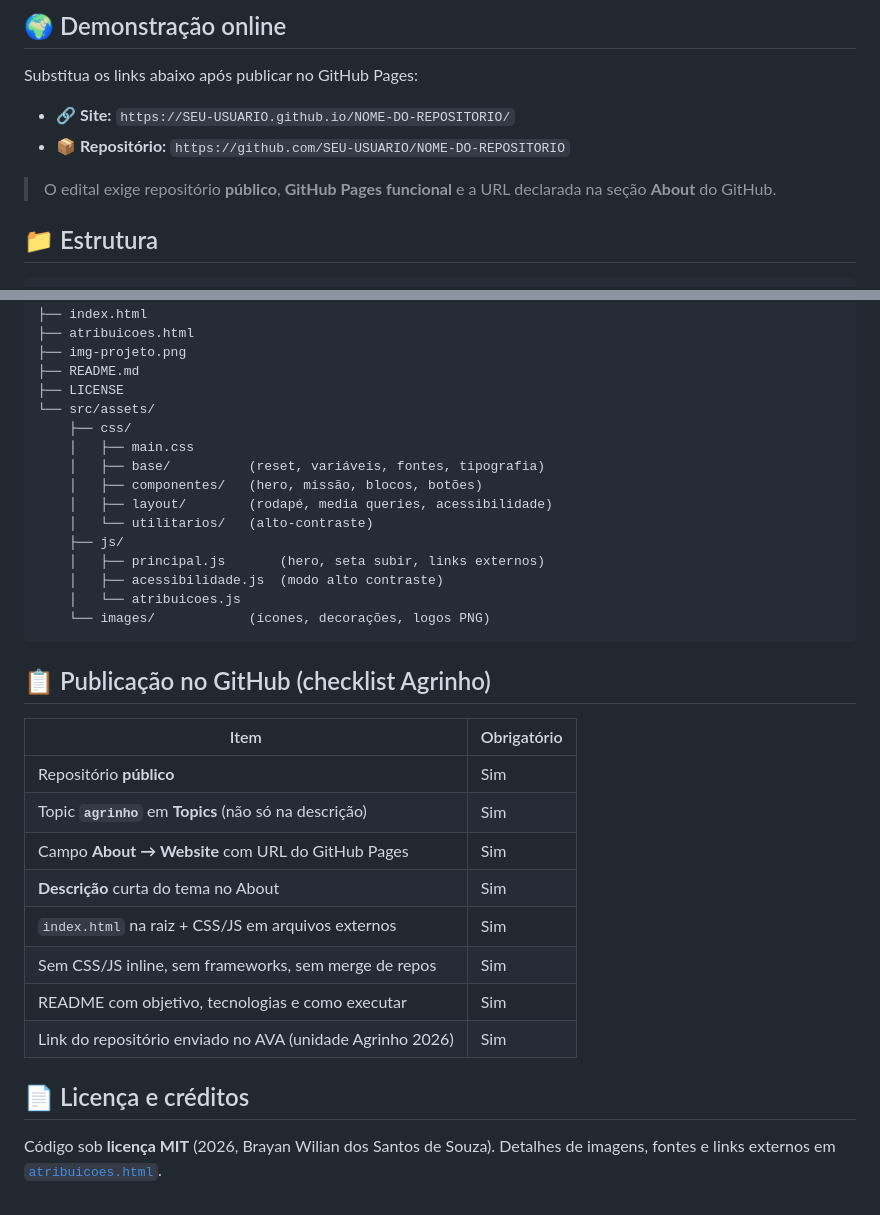
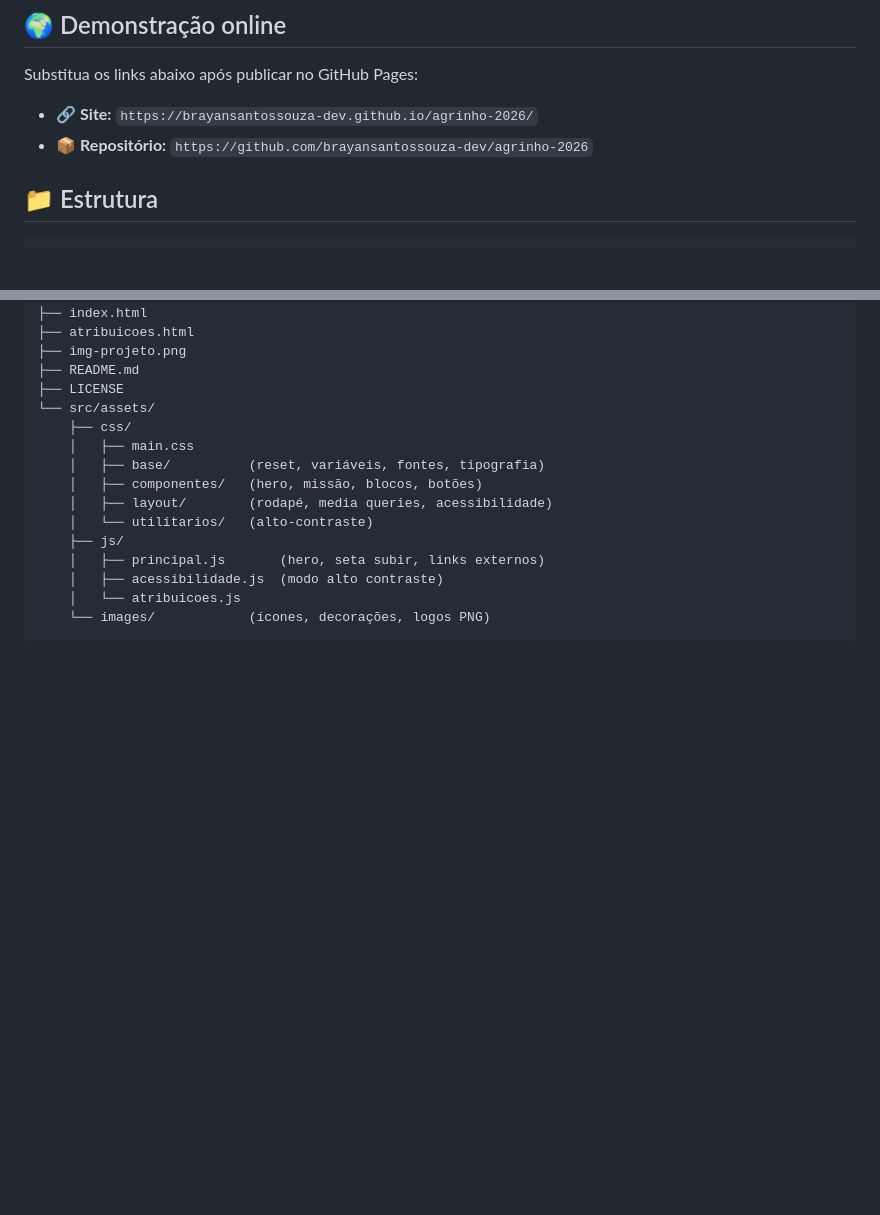
Before and after one commit to brayansantossouza-dev/agrinho-2026, a Markdown page: README.md, 2 parts joined by grey strips. GitHub-like rendering; blank space fills up the shorter version.

````diff
--- a/README.md
+++ b/README.md
@@ -44,10 +44,9 @@ Não é necessário servidor local.
 
 Substitua os links abaixo após publicar no GitHub Pages:
 
-- 🔗 **Site:** `https://SEU-USUARIO.github.io/NOME-DO-REPOSITORIO/`
-- 📦 **Repositório:** `https://github.com/SEU-USUARIO/NOME-DO-REPOSITORIO`
+- 🔗 **Site:** `https://brayansantossouza-dev.github.io/agrinho-2026/`
+- 📦 **Repositório:** `https://github.com/brayansantossouza-dev/agrinho-2026`
 
-> O edital exige repositório **público**, **GitHub Pages funcional** e a URL declarada na seção **About** do GitHub.
 
 ## 📁 Estrutura
 
@@ -71,20 +70,3 @@ Substitua os links abaixo após publicar no GitHub Pages:
     │   └── atribuicoes.js
     └── images/            (ícones, decorações, logos PNG)
 ```
-
-## 📋 Publicação no GitHub (checklist Agrinho)
-
-| Item | Obrigatório |
-|------|-------------|
-| Repositório **público** | Sim |
-| Topic **`agrinho`** em **Topics** (não só na descrição) | Sim |
-| Campo **About → Website** com URL do GitHub Pages | Sim |
-| **Descrição** curta do tema no About | Sim |
-| `index.html` na raiz + CSS/JS em arquivos externos | Sim |
-| Sem CSS/JS inline, sem frameworks, sem merge de repos | Sim |
-| README com objetivo, tecnologias e como executar | Sim |
-| Link do repositório enviado no AVA (unidade Agrinho 2026) | Sim |
-
-## 📄 Licença e créditos
-
-Código sob **licença MIT** (2026, Brayan Wilian dos Santos de Souza). Detalhes de imagens, fontes e links externos em [`atribuicoes.html`](atribuicoes.html).
````
